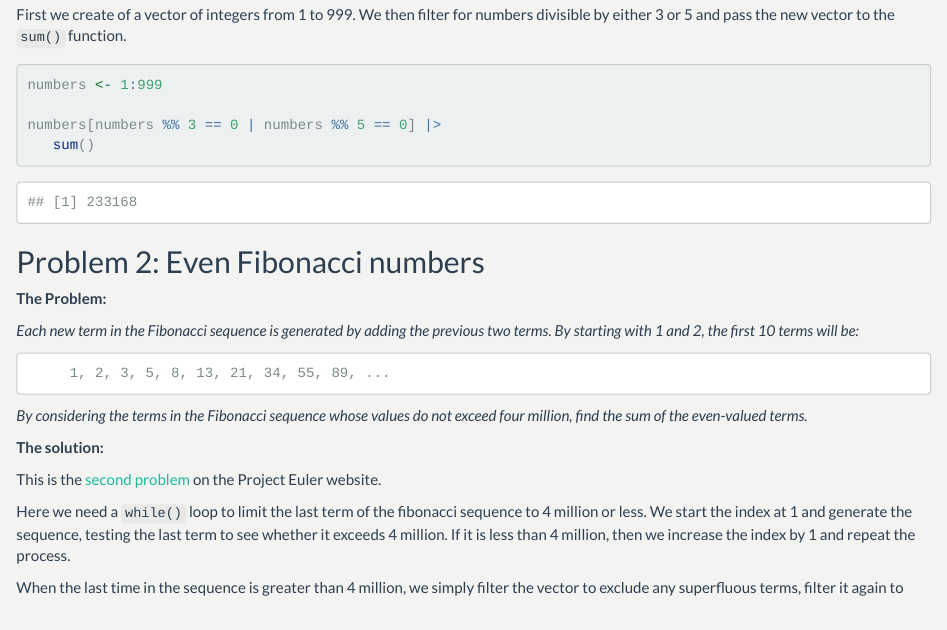
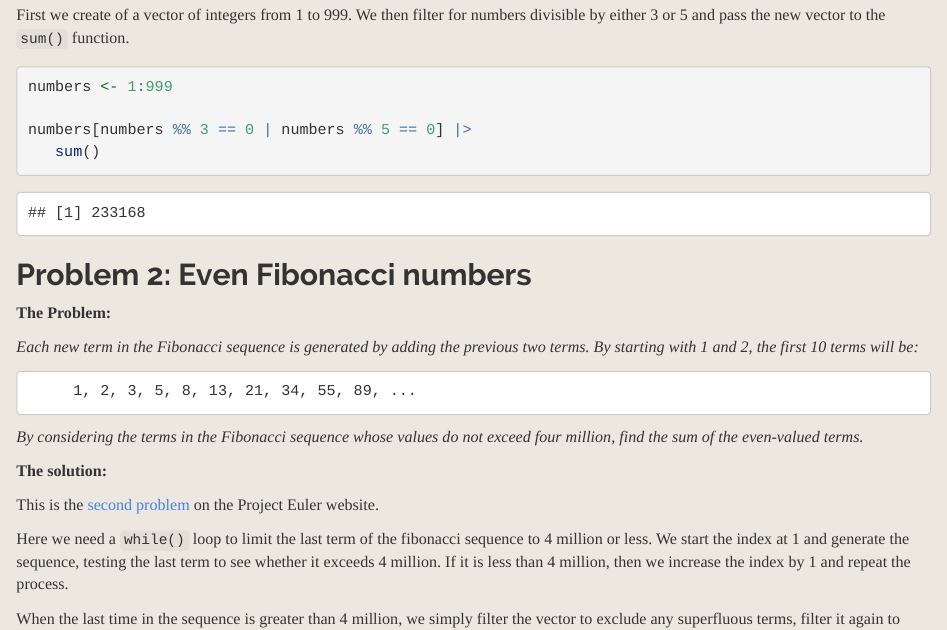
Before and after one commit to rich1707/Project-Euler-1, an R Markdown document (docs/index.Rmd): the page in a window 1100 px wide, from 760 px down before the commit and from 790 px down after it, so that both start at the same text. Rendered offline with R 4.5, knitr and Pandoc, with nearby package versions; some code elsewhere in the file could not run offline; a font, style sheet, LaTeX package, included part or bibliography that could not be used is replaced or left out; long lines of code are wrapped.

Commit message:
Stylistic changes made

```diff
--- a/docs/index.Rmd
+++ b/docs/index.Rmd
@@ -5,7 +5,7 @@ date: "30 March 2022"
 output:
    html_document:
       css: style.css
-      theme: flatly
+      theme: readable
       highlight: pygments
 ---
 
```
Also changed, not shown: docs/index.Rmd (2 more changed lines), 1 other file.
